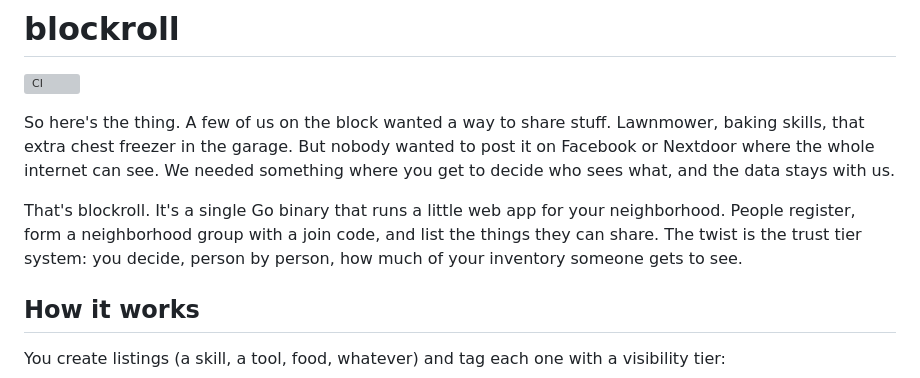
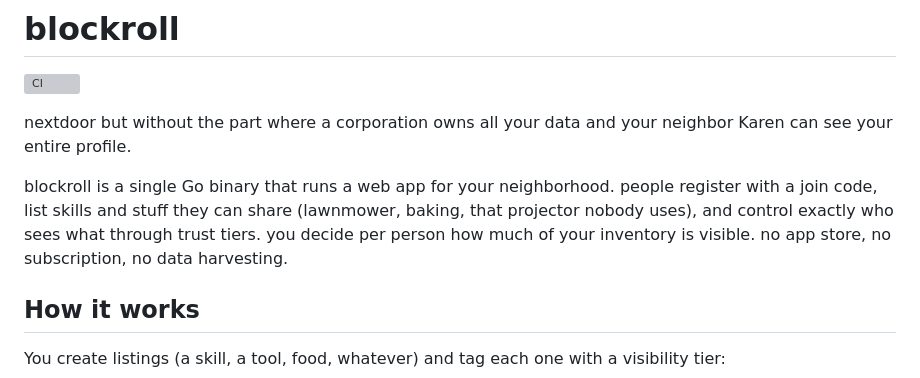
Before and after one commit to zandenkane/blockroll, a Markdown page: README.md, the part around the change. Drawn GitHub-style; grey boxes are pictures that could not be loaded.

```diff
--- a/README.md
+++ b/README.md
@@ -2,9 +2,9 @@
 
 ![CI](https://github.com/zandenkane/blockroll/actions/workflows/ci.yml/badge.svg)
 
-So here's the thing. A few of us on the block wanted a way to share stuff. Lawnmower, baking skills, that extra chest freezer in the garage. But nobody wanted to post it on Facebook or Nextdoor where the whole internet can see. We needed something where you get to decide who sees what, and the data stays with us.
+nextdoor but without the part where a corporation owns all your data and your neighbor Karen can see your entire profile.
 
-That's blockroll. It's a single Go binary that runs a little web app for your neighborhood. People register, form a neighborhood group with a join code, and list the things they can share. The twist is the trust tier system: you decide, person by person, how much of your inventory someone gets to see.
+blockroll is a single Go binary that runs a web app for your neighborhood. people register with a join code, list skills and stuff they can share (lawnmower, baking, that projector nobody uses), and control exactly who sees what through trust tiers. you decide per person how much of your inventory is visible. no app store, no subscription, no data harvesting.
 
 ## How it works
 
```
